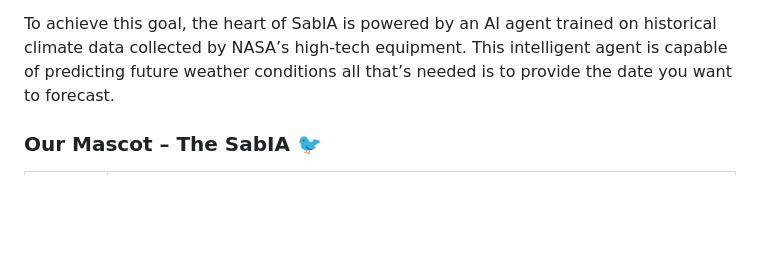
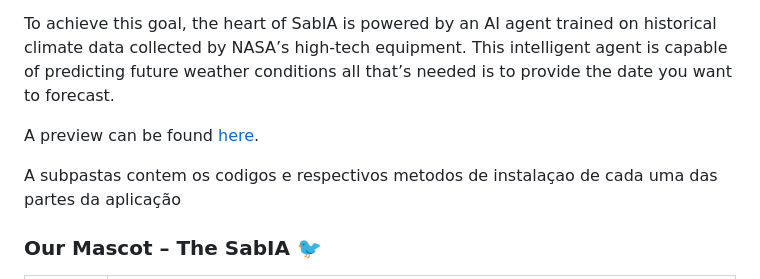
Before and after one commit to PauloHenriqueAS/NASA_SabIA, a Markdown page: README.md, the part around the change. Drawn GitHub-style; blank space fills up the shorter version.

```diff
--- a/README.md
+++ b/README.md
@@ -13,6 +13,10 @@ More than just displaying numerical data, SabIA helps the user understand what t
 SabIA aims to bring convenience to the hectic urban life as well as to the cyclical life in the countryside. In large cities, even a small change in the weather can delay traffic, cause flooding, and disrupt outdoor events. In rural areas, however, the weather governs the entire production cycle it is crucial to know in advance when the rainy season will begin in order to plan the best time to plant and harvest, as well as to organize the logistics of purchasing seeds and transporting the crops.
 
 To achieve this goal, the heart of SabIA is powered by an AI agent trained on historical climate data collected by NASA’s high-tech equipment. This intelligent agent is capable of predicting future weather conditions all that’s needed is to provide the date you want to forecast.
+
+A preview can be found [here](https://www.sabia.earth).
+
+A subpastas contem os codigos e respectivos metodos de instalaçao de cada uma das partes da aplicação
 
 ### Our Mascot – The SabIA 🐦
 
```
